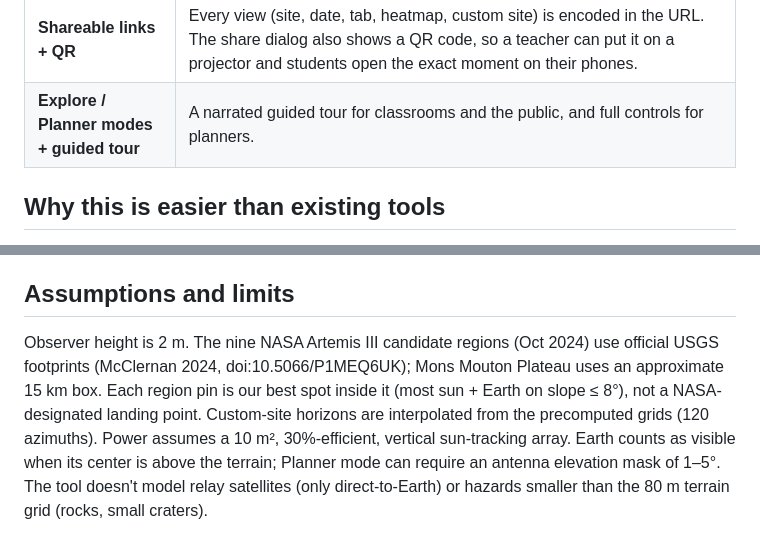
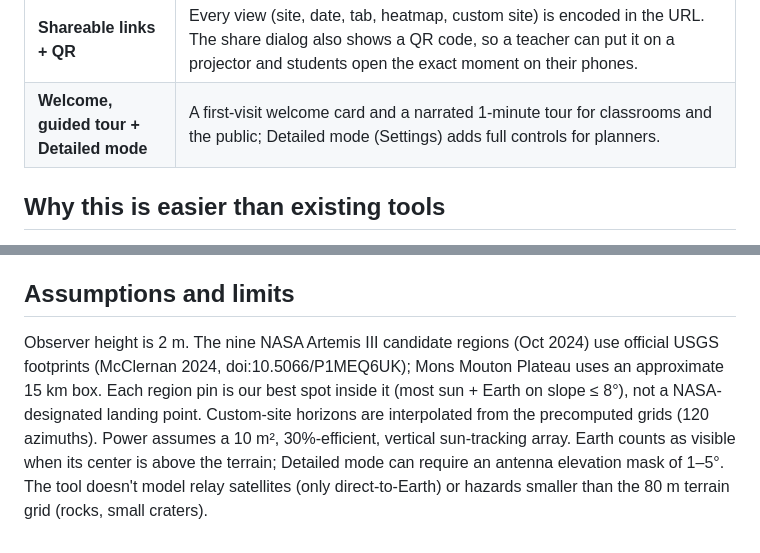
Before and after one commit to Amirtheshwaran/polaris-window, a Markdown page: README.md, 2 parts joined by grey strips. Rendered like a GitHub page.

```diff
--- a/README.md
+++ b/README.md
@@ -44,7 +44,7 @@ Polaris Window is a browser-based mission planner for the lunar south pole. It u
 | **Checked against NASA** | Our sunlight map reproduces NASA PGDA's published south-pole illumination map with r = 0.990 (mean error 1.5 points), our Earth-visibility (comms) map reproduces NASA's Earth-visibility map with r = 0.992 (mean error 1.8 points), and our Sun and Earth elevations match JPL Horizons to 0.001°. |
 | **Mission brief** | One click produces a printable or PDF report for the chosen site and landing date: key numbers, safety margin, panorama, 60-day outlook and a day-by-day table. |
 | **Shareable links + QR** | Every view (site, date, tab, heatmap, custom site) is encoded in the URL. The share dialog also shows a QR code, so a teacher can put it on a projector and students open the exact moment on their phones. |
-| **Explore / Planner modes + guided tour** | A narrated guided tour for classrooms and the public, and full controls for planners. |
+| **Welcome, guided tour + Detailed mode** | A first-visit welcome card and a narrated 1-minute tour for classrooms and the public; Detailed mode (Settings) adds full controls for planners. |
 
 ## Why this is easier than existing tools
 
@@ -104,4 +104,4 @@ python pipeline/validate.py <raw_dir>
 
 ## Assumptions and limits
 
-Observer height is 2 m. The nine NASA Artemis III candidate regions (Oct 2024) use official USGS footprints (McClernan 2024, doi:10.5066/P1MEQ6UK); Mons Mouton Plateau uses an approximate 15 km box. Each region pin is our best spot inside it (most sun + Earth on slope ≤ 8°), not a NASA-designated landing point. Custom-site horizons are interpolated from the precomputed grids (120 azimuths). Power assumes a 10 m², 30%-efficient, vertical sun-tracking array. Earth counts as visible when its center is above the terrain; Planner mode can require an antenna elevation mask of 1–5°. The tool doesn't model relay satellites (only direct-to-Earth) or hazards smaller than the 80 m terrain grid (rocks, small craters).
+Observer height is 2 m. The nine NASA Artemis III candidate regions (Oct 2024) use official USGS footprints (McClernan 2024, doi:10.5066/P1MEQ6UK); Mons Mouton Plateau uses an approximate 15 km box. Each region pin is our best spot inside it (most sun + Earth on slope ≤ 8°), not a NASA-designated landing point. Custom-site horizons are interpolated from the precomputed grids (120 azimuths). Power assumes a 10 m², 30%-efficient, vertical sun-tracking array. Earth counts as visible when its center is above the terrain; Detailed mode can require an antenna elevation mask of 1–5°. The tool doesn't model relay satellites (only direct-to-Earth) or hazards smaller than the 80 m terrain grid (rocks, small craters).
```
Also changed, not shown: SUBMISSION.md (+18 -26 lines), media/youtube-thumbnail.png, web/og.png, 13 other files.
